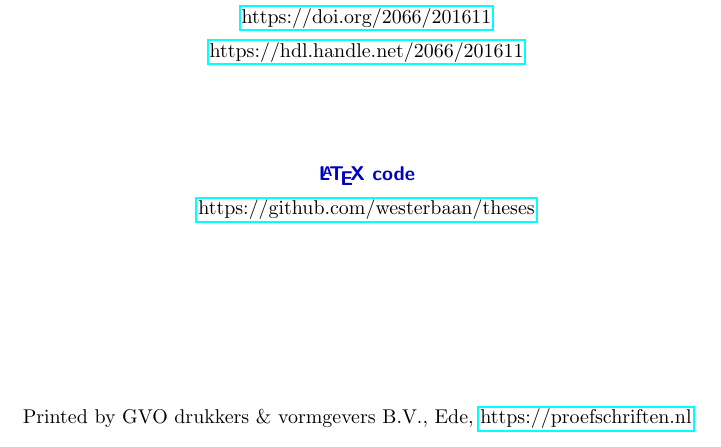
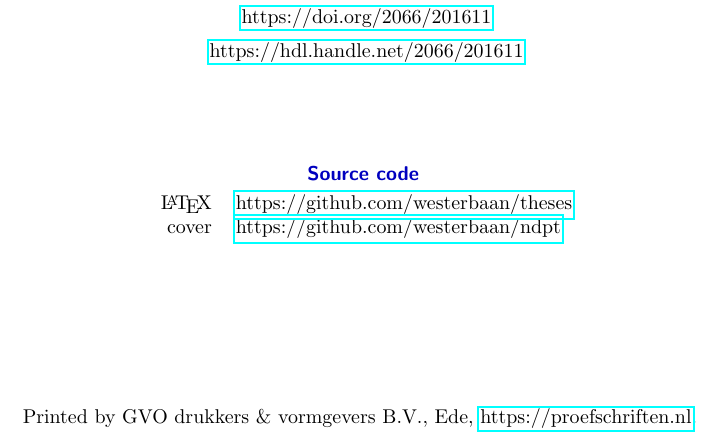
Before and after one commit to westerbaan/theses, a LaTeX thesis (a.tex, which reads common.tex): part of page 2 of 229, cut so that both start at the same text. Compiled offline with pdfLaTeX.

Commit message:
add link to cover source code

```diff
--- a/common.tex
+++ b/common.tex
@@ -90,10 +90,14 @@ paperheight=240truemm}
 \vspace{3em}
 
 \begin{center}
-    \textcolor{darkblue}{\textsf{\textbf{ \LaTeX{} code}}}
+    \textcolor{darkblue}{\textsf{\textbf{Source code}}}
 \vspace{.5em}
 
-\purl{https://github.com/westerbaan/theses}
+\begin{tabular}{rl}
+\LaTeX{} & \purl{https://github.com/westerbaan/theses} \\
+cover & \purl{https://github.com/westerbaan/ndpt}
+\end{tabular}
+
 \end{center}
 \vfill{}
 
```
